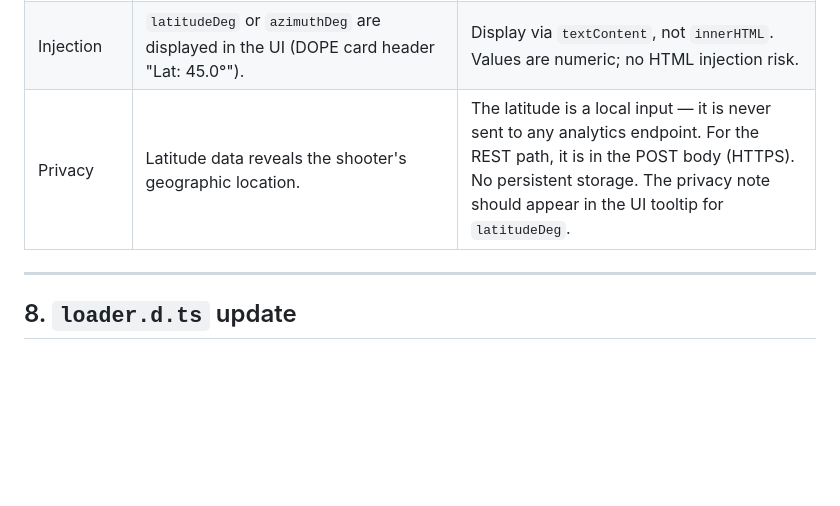
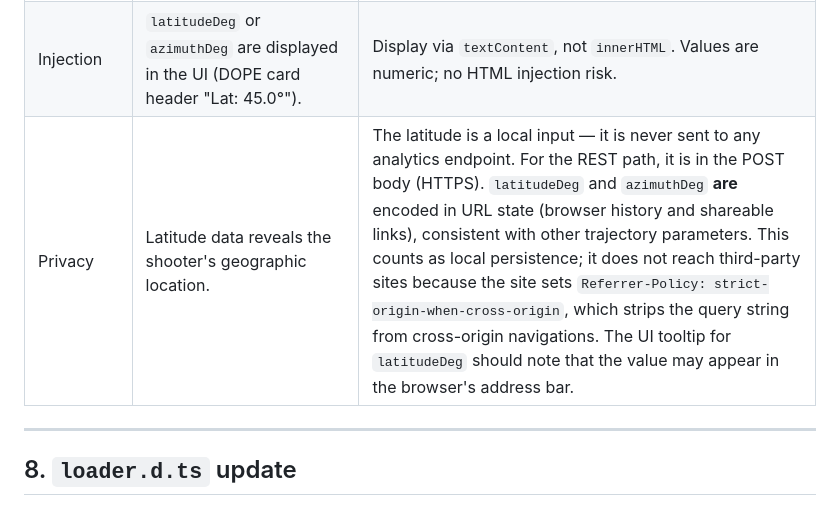
Before and after one commit to dirkharrington/ballistics, a Markdown page: contracts/wa13-coriolis.md, the part around the change. GitHub-like rendering; blank space fills up the shorter version.

```diff
--- a/contracts/wa13-coriolis.md
+++ b/contracts/wa13-coriolis.md
@@ -284,7 +284,7 @@ Add a "Coriolis" row to the DOPE card alongside the "Spin Drift" row, displayed
 |---|---|---|
 | Availability | An attacker sends extreme values (`latitudeDeg = ±90`, `azimuthDeg = 0`): `sin(π/2) = 1`, max effect. At the physics level, `tof² × v_muzzle` is bounded by the trajectory itself. No overflow. | No mitigation needed beyond existing input validation. |
 | Injection | `latitudeDeg` or `azimuthDeg` are displayed in the UI (DOPE card header "Lat: 45.0°"). | Display via `textContent`, not `innerHTML`. Values are numeric; no HTML injection risk. |
-| Privacy | Latitude data reveals the shooter's geographic location. | The latitude is a local input — it is never sent to any analytics endpoint. For the REST path, it is in the POST body (HTTPS). No persistent storage. The privacy note should appear in the UI tooltip for `latitudeDeg`. |
+| Privacy | Latitude data reveals the shooter's geographic location. | The latitude is a local input — it is never sent to any analytics endpoint. For the REST path, it is in the POST body (HTTPS). `latitudeDeg` and `azimuthDeg` **are** encoded in URL state (browser history and shareable links), consistent with other trajectory parameters. This counts as local persistence; it does not reach third-party sites because the site sets `Referrer-Policy: strict-origin-when-cross-origin`, which strips the query string from cross-origin navigations. The UI tooltip for `latitudeDeg` should note that the value may appear in the browser's address bar. |
 
 ---
 
```
Also changed, not shown: contracts/wa12-custom-drag.md (+1 -1 lines).
